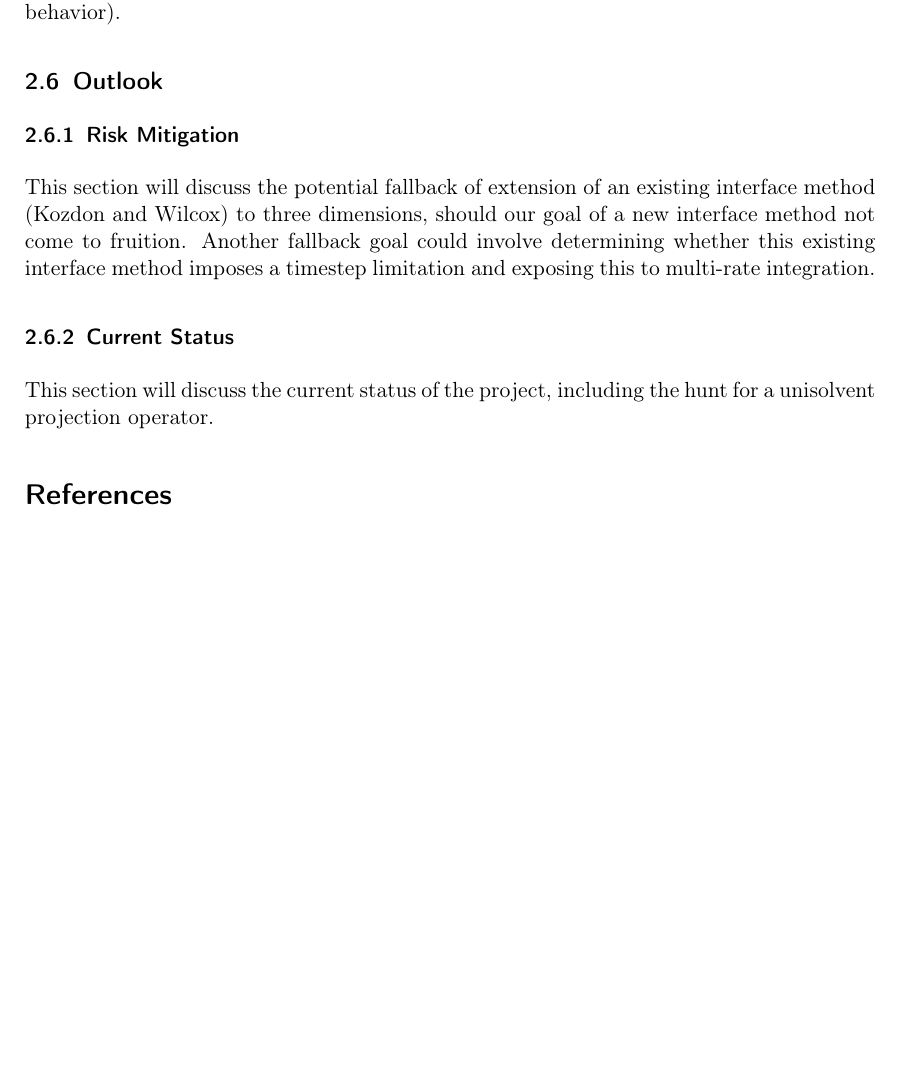
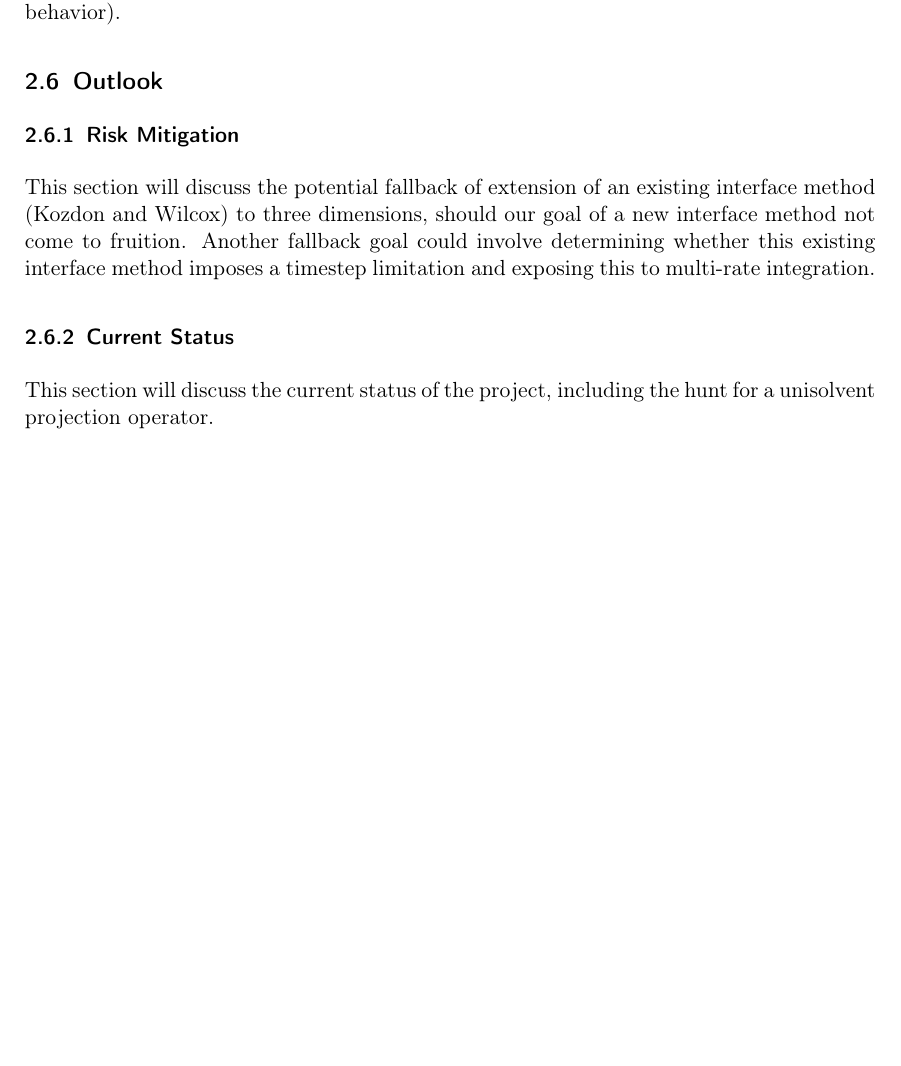
Before and after one commit to cmikida2/prelim, a LaTeX document (Outline/Outline.tex): part of page 6 of 6, cut so that both start at the same text, the shorter picture padded with empty space. Compiled offline with LaTeX, dvips and Ghostscript.

Commit message:
Removes now-useless bibliography from Outline

```diff
--- a/Outline/Outline.tex
+++ b/Outline/Outline.tex
@@ -24,8 +24,4 @@
 \input{HybridOutline}
 %===========================================================================
 %===========================================================================
-\bibliographystyle{plain}
-\bibliography{bibliography}
-%===========================================================================
-%===========================================================================
 \end{document}
```
